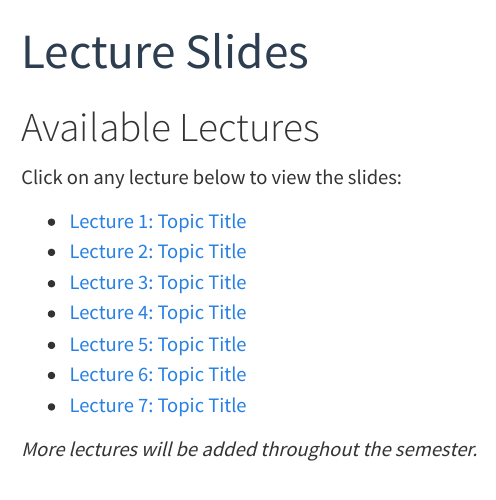
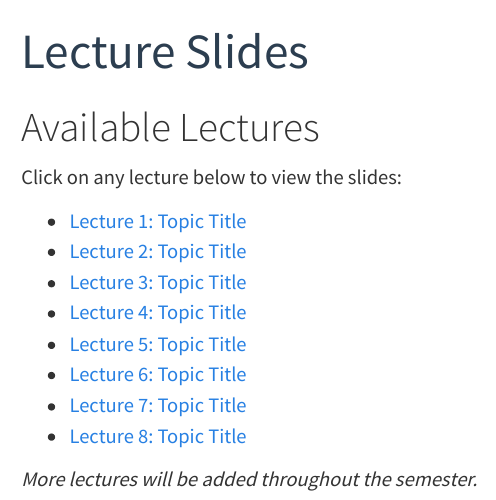
Before and after one commit to rekkasa-teaching/nured_0109E_quantitative_methods, a Quarto document (slides-index.qmd): the page in a window 1100 px wide, from its top. Rendered offline with R 4.5, knitr and Pandoc in place of Quarto, with nearby package versions; menus at the side of the page are left out.

Commit message:
update slides index

```diff
--- a/slides-index.qmd
+++ b/slides-index.qmd
@@ -14,5 +14,6 @@ Click on any lecture below to view the slides:
 - [Lecture 5: Topic Title](slides/lecture-05/index.qmd)
 - [Lecture 6: Topic Title](slides/lecture-06/index.qmd)
 - [Lecture 7: Topic Title](slides/lecture-07/index.qmd)
+- [Lecture 8: Topic Title](slides/lecture-08/index.qmd)
 
 *More lectures will be added throughout the semester.*
```
